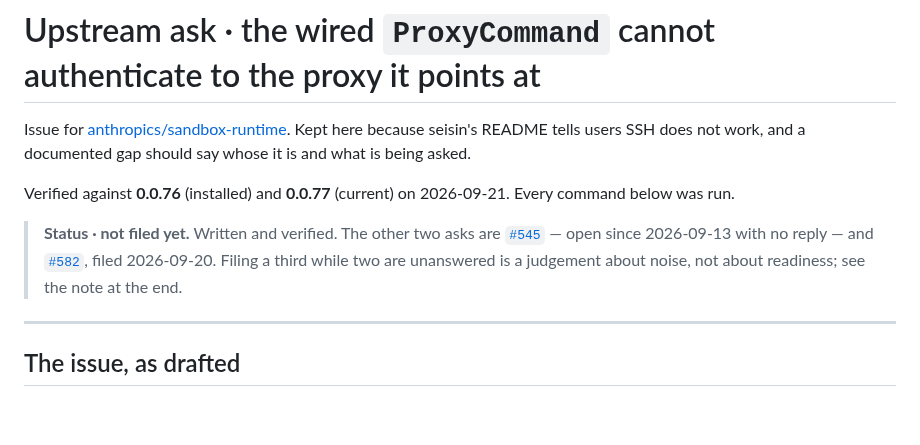
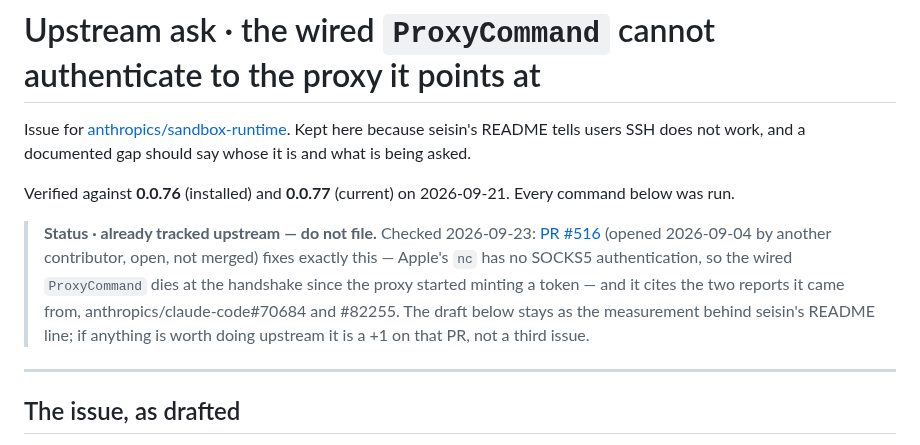
Before and after one commit to carlostapiacl/seisin, a Markdown page: docs/upstream/ssh-proxycommand.md, the part around the change. GitHub-like rendering; blank space fills up the shorter version.

```diff
--- a/docs/upstream/ssh-proxycommand.md
+++ b/docs/upstream/ssh-proxycommand.md
@@ -9,10 +9,15 @@ Every command below was run.
 
 [repo]: https://github.com/anthropics/sandbox-runtime
 
-> **Status · not filed yet.** Written and verified. The other two asks are
-> [`#545`][545] — open since 2026-09-13 with no reply — and [`#582`][582],
-> filed 2026-09-20. Filing a third while two are unanswered is a judgement
-> about noise, not about readiness; see the note at the end.
+> **Status · already tracked upstream — do not file.** Checked 2026-09-23:
+> [PR #516][516] (opened 2026-09-04 by another contributor, open, not merged)
+> fixes exactly this — Apple's `nc` has no SOCKS5 authentication, so the wired
+> `ProxyCommand` dies at the handshake since the proxy started minting a token —
+> and it cites the two reports it came from, anthropics/claude-code#70684 and
+> #82255. The draft below stays as the measurement behind seisin's README line;
+> if anything is worth doing upstream it is a +1 on that PR, not a third issue.
+
+[516]: https://github.com/anthropics/sandbox-runtime/pull/516
 
 [545]: https://github.com/anthropics/sandbox-runtime/issues/545
 [582]: https://github.com/anthropics/sandbox-runtime/issues/582
```
Also changed, not shown: README.md (+2 -1 lines), docs/decisions.md (+5 -4 lines).
